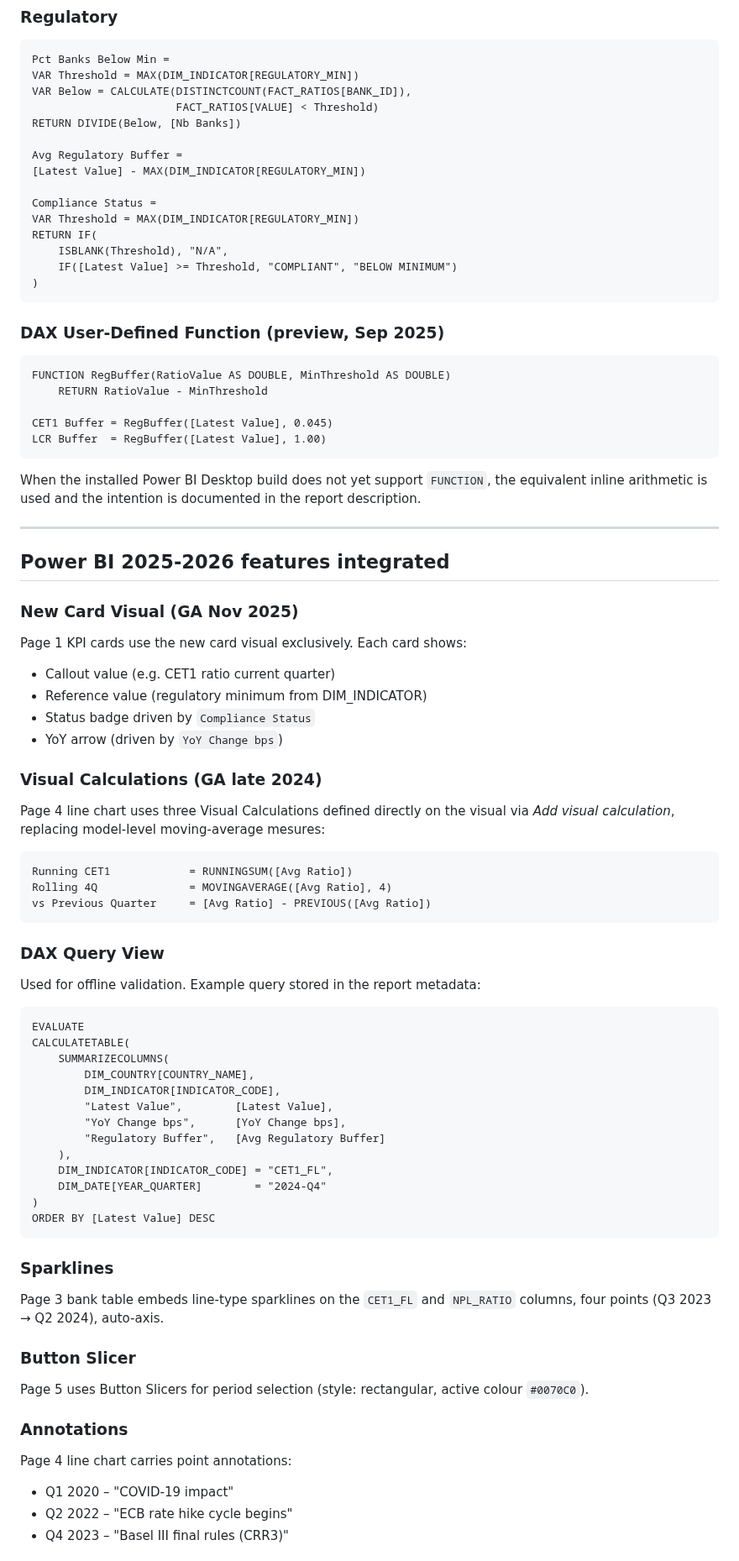
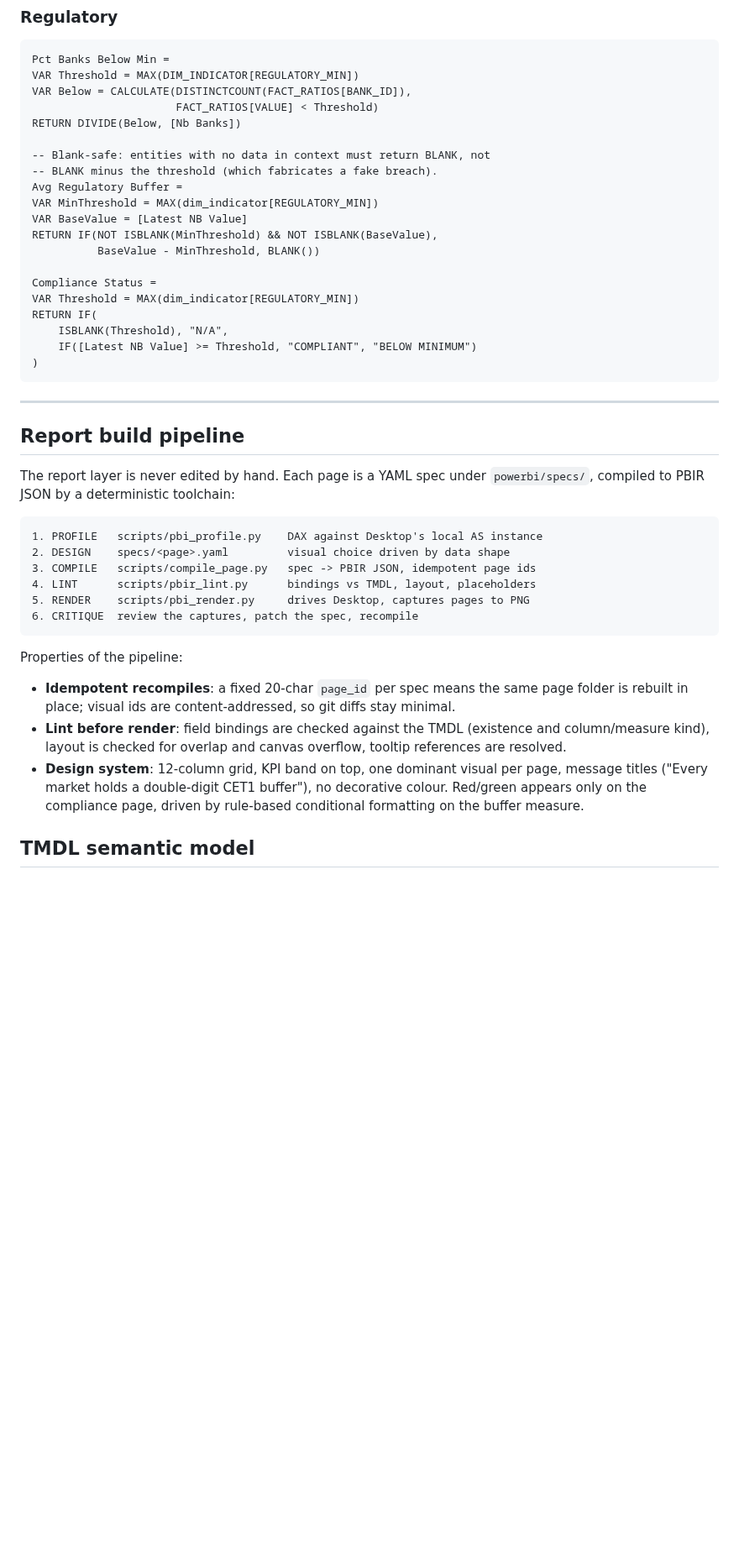
Before and after one commit to MasTristan/BankingStudyDashboardPowerBI, a Markdown page: ARCHITECTURE.md, the part around one of its changes. Shown at 84% size. Rendered like a GitHub page; blank space fills up the shorter version.

````diff
--- a/ARCHITECTURE.md
+++ b/ARCHITECTURE.md
@@ -170,84 +194,50 @@ VAR Below = CALCULATE(DISTINCTCOUNT(FACT_RATIOS[BANK_ID]),
                       FACT_RATIOS[VALUE] < Threshold)
 RETURN DIVIDE(Below, [Nb Banks])
 
+-- Blank-safe: entities with no data in context must return BLANK, not
+-- BLANK minus the threshold (which fabricates a fake breach).
 Avg Regulatory Buffer =
-[Latest Value] - MAX(DIM_INDICATOR[REGULATORY_MIN])
+VAR MinThreshold = MAX(dim_indicator[REGULATORY_MIN])
+VAR BaseValue = [Latest NB Value]
+RETURN IF(NOT ISBLANK(MinThreshold) && NOT ISBLANK(BaseValue),
+          BaseValue - MinThreshold, BLANK())
 
 Compliance Status =
-VAR Threshold = MAX(DIM_INDICATOR[REGULATORY_MIN])
+VAR Threshold = MAX(dim_indicator[REGULATORY_MIN])
 RETURN IF(
     ISBLANK(Threshold), "N/A",
-    IF([Latest Value] >= Threshold, "COMPLIANT", "BELOW MINIMUM")
+    IF([Latest NB Value] >= Threshold, "COMPLIANT", "BELOW MINIMUM")
 )
 ```
 
-### DAX User-Defined Function (preview, Sep 2025)
+---
 
-```dax
-FUNCTION RegBuffer(RatioValue AS DOUBLE, MinThreshold AS DOUBLE)
-    RETURN RatioValue - MinThreshold
+## Report build pipeline
 
-CET1 Buffer = RegBuffer([Latest Value], 0.045)
-LCR Buffer  = RegBuffer([Latest Value], 1.00)
+The report layer is never edited by hand. Each page is a YAML spec under
+`powerbi/specs/`, compiled to PBIR JSON by a deterministic toolchain:
+
+```
+1. PROFILE   scripts/pbi_profile.py    DAX against Desktop's local AS instance
+2. DESIGN    specs/<page>.yaml         visual choice driven by data shape
+3. COMPILE   scripts/compile_page.py   spec -> PBIR JSON, idempotent page ids
+4. LINT      scripts/pbir_lint.py      bindings vs TMDL, layout, placeholders
+5. RENDER    scripts/pbi_render.py     drives Desktop, captures pages to PNG
+6. CRITIQUE  review the captures, patch the spec, recompile
 ```
 
-When the installed Power BI Desktop build does not yet support `FUNCTION`,
-the equivalent inline arithmetic is used and the intention is documented in
-the report description.
+Properties of the pipeline:
 
----
+- **Idempotent recompiles**: a fixed 20-char `page_id` per spec means the
+  same page folder is rebuilt in place; visual ids are content-addressed,
+  so git diffs stay minimal.
+- **Lint before render**: field bindings are checked against the TMDL
+  (existence and column/measure kind), layout is checked for overlap and
+  canvas overflow, tooltip references are resolved.
+- **Design system**: 12-column grid, KPI band on top, one dominant visual
+  per page, message titles ("Every market holds a double-digit CET1
+  buffer"), no decorative colour. Red/green appears only on the compliance
+  page, driven by rule-based conditional formatting on the buffer measure.
 
-## Power BI 2025-2026 features integrated
+## TMDL semantic model
 
-### New Card Visual (GA Nov 2025)
-Page 1 KPI cards use the new card visual exclusively. Each card shows:
-- Callout value (e.g. CET1 ratio current quarter)
-- Reference value (regulatory minimum from DIM_INDICATOR)
-- Status badge driven by `Compliance Status`
-- YoY arrow (driven by `YoY Change bps`)
-
-### Visual Calculations (GA late 2024)
-Page 4 line chart uses three Visual Calculations defined directly on the
-visual via *Add visual calculation*, replacing model-level moving-average
-mesures:
-
-```dax
-Running CET1            = RUNNINGSUM([Avg Ratio])
-Rolling 4Q              = MOVINGAVERAGE([Avg Ratio], 4)
-vs Previous Quarter     = [Avg Ratio] - PREVIOUS([Avg Ratio])
-```
-
-### DAX Query View
-
-Used for offline validation. Example query stored in the report metadata:
-
-```dax
-EVALUATE
-CALCULATETABLE(
-    SUMMARIZECOLUMNS(
-        DIM_COUNTRY[COUNTRY_NAME],
-        DIM_INDICATOR[INDICATOR_CODE],
-        "Latest Value",        [Latest Value],
-        "YoY Change bps",      [YoY Change bps],
-        "Regulatory Buffer",   [Avg Regulatory Buffer]
-    ),
-    DIM_INDICATOR[INDICATOR_CODE] = "CET1_FL",
-    DIM_DATE[YEAR_QUARTER]        = "2024-Q4"
-)
-ORDER BY [Latest Value] DESC
-```
-
-### Sparklines
-Page 3 bank table embeds line-type sparklines on the `CET1_FL` and
-`NPL_RATIO` columns, four points (Q3 2023 → Q2 2024), auto-axis.
-
-### Button Slicer
-Page 5 uses Button Slicers for period selection (style: rectangular,
-active colour `#0070C0`).
-
-### Annotations
-Page 4 line chart carries point annotations:
-- Q1 2020 – "COVID-19 impact"
-- Q2 2022 – "ECB rate hike cycle begins"
-- Q4 2023 – "Basel III final rules (CRR3)"
-
````
Also changed, not shown: other parts of ARCHITECTURE.md (+48 -48 lines), README.md (+37 -26 lines), powerbi/screenshots/Bank Rankings.png (added), powerbi/screenshots/Country Comparison.png (added), powerbi/screenshots/Executive Overview.png (added), powerbi/screenshots/Regulatory Compliance.png (added), powerbi/screenshots/Trend Analysis.png (added).
